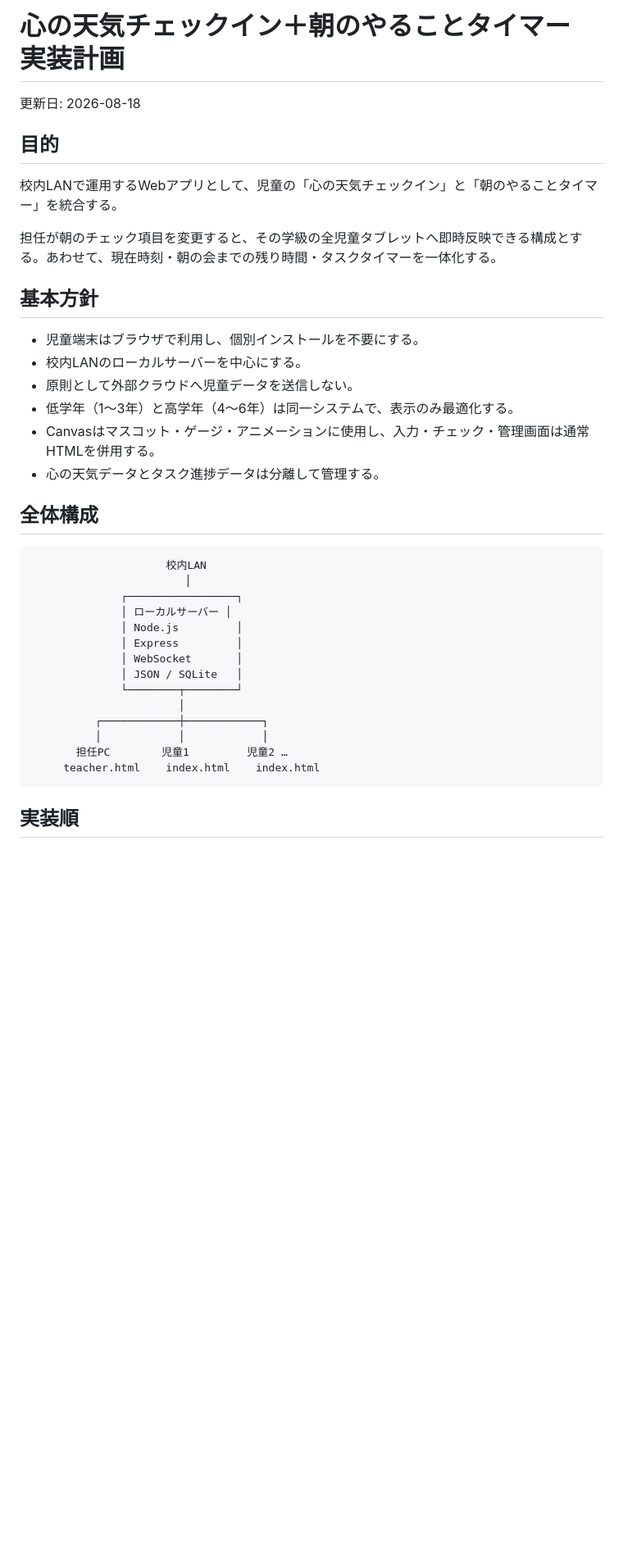
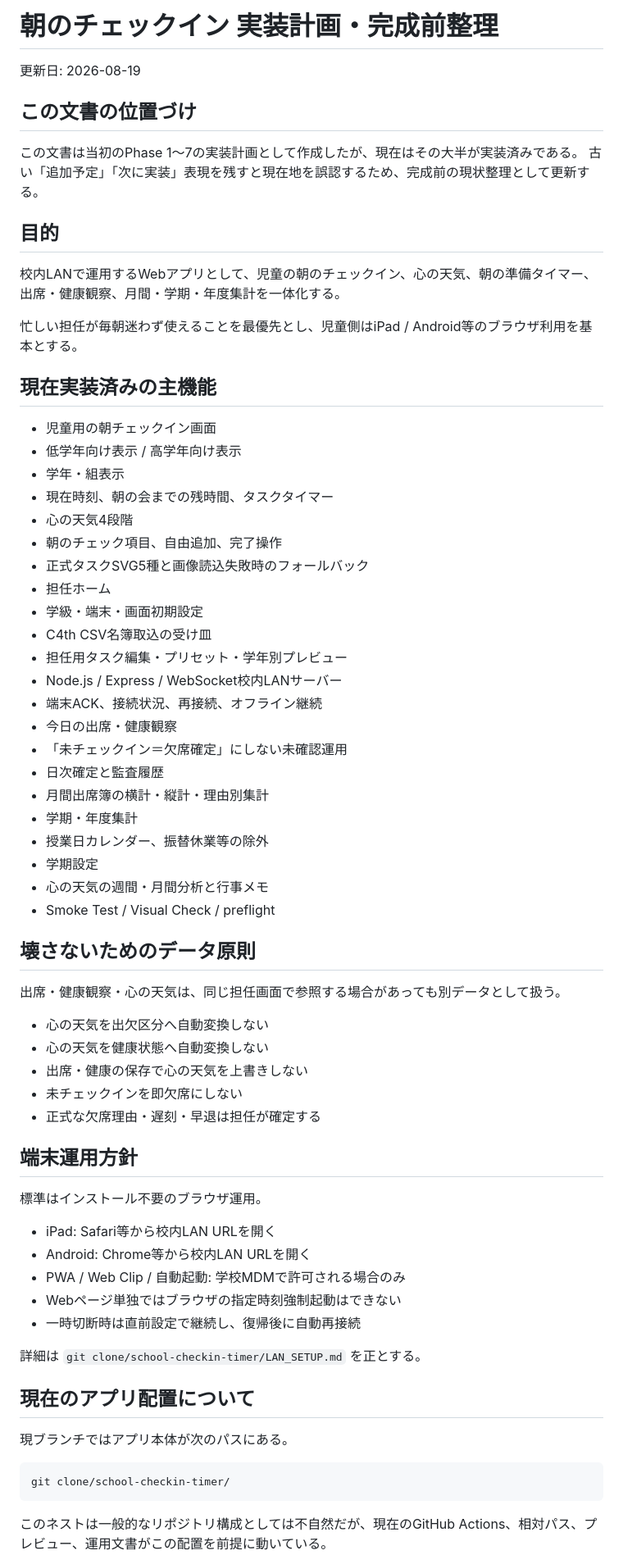
Before and after one commit to bantai-education-design/school-checkin-timer, a Markdown page: IMPLEMENTATION_PLAN.md, the part around one of its changes. Shown at 82% size. Rendered like a GitHub page; blank space fills up the shorter version.

Commit message:
docs: retire stale implementation plan and record finalization state

````diff
--- a/IMPLEMENTATION_PLAN.md
+++ b/IMPLEMENTATION_PLAN.md
@@ -1,40 +1,72 @@
-# 心の天気チェックイン＋朝のやることタイマー 実装計画
+# 朝のチェックイン 実装計画・完成前整理
 
-更新日: 2026-08-18
+更新日: 2026-08-19
+
+## この文書の位置づけ
+
+この文書は当初のPhase 1〜7の実装計画として作成したが、現在はその大半が実装済みである。
+古い「追加予定」「次に実装」表現を残すと現在地を誤認するため、完成前の現状整理として更新する。
 
 ## 目的
 
-校内LANで運用するWebアプリとして、児童の「心の天気チェックイン」と「朝のやることタイマー」を統合する。
+校内LANで運用するWebアプリとして、児童の朝のチェックイン、心の天気、朝の準備タイマー、出席・健康観察、月間・学期・年度集計を一体化する。
 
-担任が朝のチェック項目を変更すると、その学級の全児童タブレットへ即時反映できる構成とする。あわせて、現在時刻・朝の会までの残り時間・タスクタイマーを一体化する。
+忙しい担任が毎朝迷わず使えることを最優先とし、児童側はiPad / Android等のブラウザ利用を基本とする。
 
-## 基本方針
+## 現在実装済みの主機能
 
-- 児童端末はブラウザで利用し、個別インストールを不要にする。
-- 校内LANのローカルサーバーを中心にする。
-- 原則として外部クラウドへ児童データを送信しない。
-- 低学年（1〜3年）と高学年（4〜6年）は同一システムで、表示のみ最適化する。
-- Canvasはマスコット・ゲージ・アニメーションに使用し、入力・チェック・管理画面は通常HTMLを併用する。
-- 心の天気データとタスク進捗データは分離して管理する。
+- 児童用の朝チェックイン画面
+- 低学年向け表示 / 高学年向け表示
+- 学年・組表示
+- 現在時刻、朝の会までの残時間、タスクタイマー
+- 心の天気4段階
+- 朝のチェック項目、自由追加、完了操作
+- 正式タスクSVG5種と画像読込失敗時のフォールバック
+- 担任ホーム
+- 学級・端末・画面初期設定
+- C4th CSV名簿取込の受け皿
+- 担任用タスク編集・プリセット・学年別プレビュー
+- Node.js / Express / WebSocket校内LANサーバー
+- 端末ACK、接続状況、再接続、オフライン継続
+- 今日の出席・健康観察
+- 「未チェックイン＝欠席確定」にしない未確認運用
+- 日次確定と監査履歴
+- 月間出席簿の横計・縦計・理由別集計
+- 学期・年度集計
+- 授業日カレンダー、振替休業等の除外
+- 学期設定
+- 心の天気の週間・月間分析と行事メモ
+- Smoke Test / Visual Check / preflight
 
-## 全体構成
+## 壊さないためのデータ原則
+
+出席・健康観察・心の天気は、同じ担任画面で参照する場合があっても別データとして扱う。
+
+- 心の天気を出欠区分へ自動変換しない
+- 心の天気を健康状態へ自動変換しない
+- 出席・健康の保存で心の天気を上書きしない
+- 未チェックインを即欠席にしない
+- 正式な欠席理由・遅刻・早退は担任が確定する
+
+## 端末運用方針
+
+標準はインストール不要のブラウザ運用。
+
+- iPad: Safari等から校内LAN URLを開く
+- Android: Chrome等から校内LAN URLを開く
+- PWA / Web Clip / 自動起動: 学校MDMで許可される場合のみ
+- Webページ単独ではブラウザの指定時刻強制起動はできない
+- 一時切断時は直前設定で継続し、復帰後に自動再接続
+
+詳細は `git clone/school-checkin-timer/LAN_SETUP.md` を正とする。
+
+## 現在のアプリ配置について
+
+現ブランチではアプリ本体が次のパスにある。
 
 ```text
-                     校内LAN
-                        │
-              ┌─────────────────┐
-              │ ローカルサーバー │
-              │ Node.js         │
-              │ Express         │
-              │ WebSocket       │
-              │ JSON / SQLite   │
-              └────────┬────────┘
-                       │
-          ┌────────────┼────────────┐
-          │            │            │
-       担任PC        児童1         児童2 …
-     teacher.html    index.html    index.html
+git clone/school-checkin-timer/
 ```
 
-## 実装順
+このネストは一般的なリポジトリ構成としては不自然だが、現在のGitHub Actions、相対パス、プレビュー、運用文書がこの配置を前提に動いている。
 
````
Also changed, not shown: other parts of IMPLEMENTATION_PLAN.md (+59 -298 lines).
